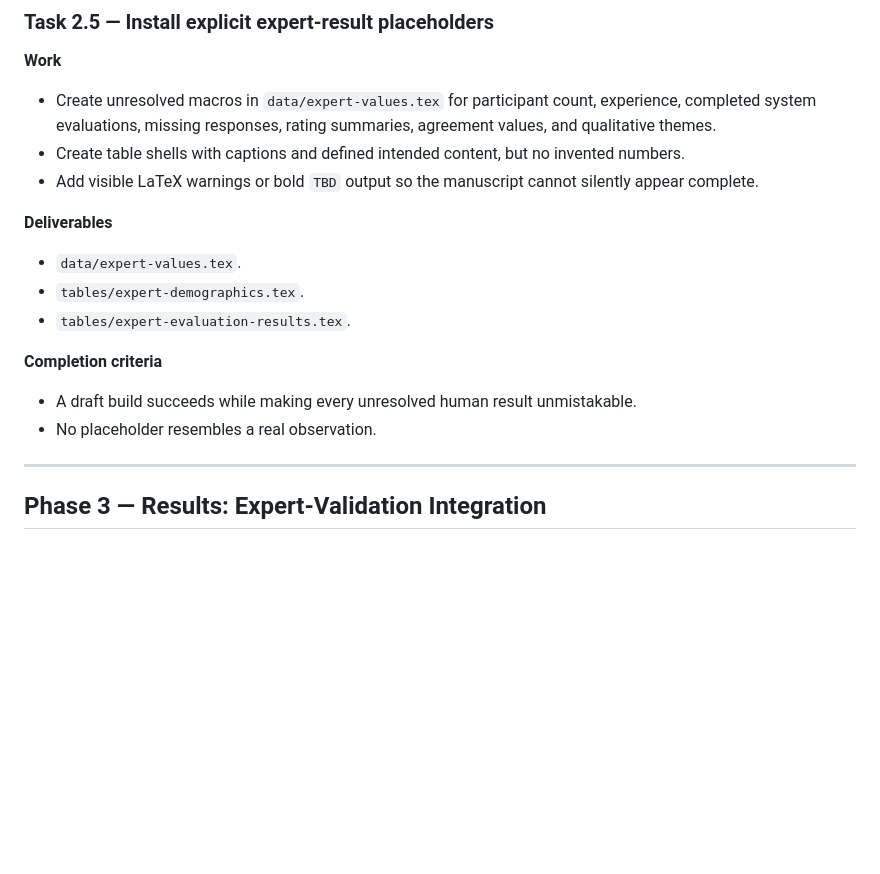
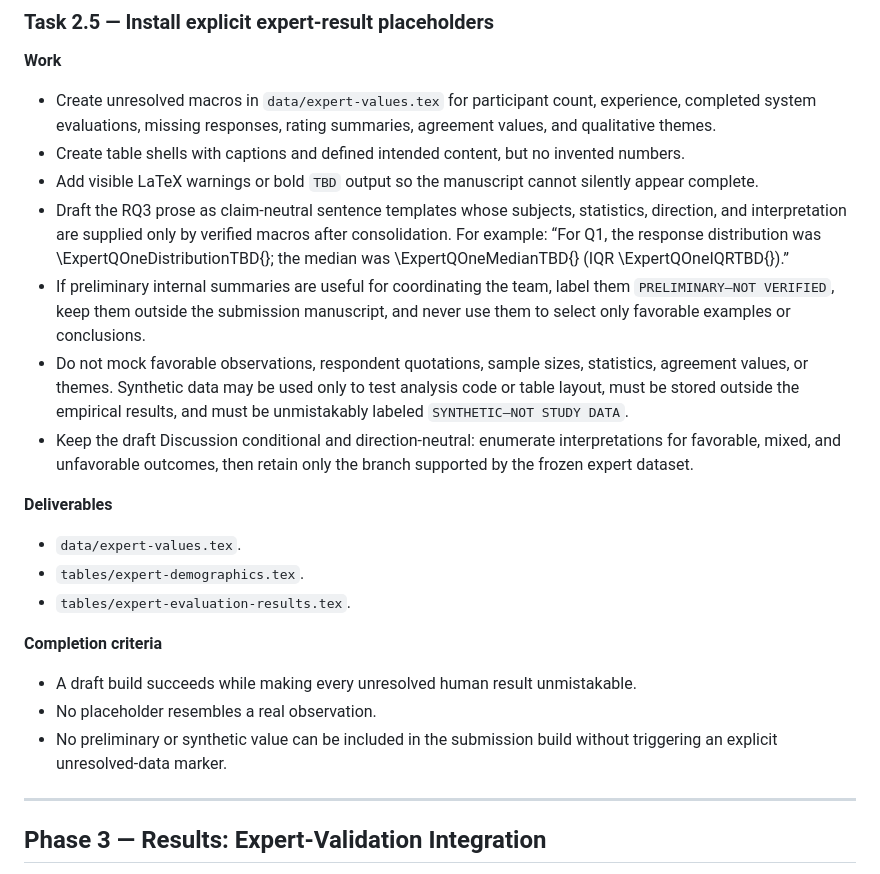
Before and after one commit to nosredna123/20261012-ADR_AI, a Markdown page: docs/20261012.1000-PaperInitialVersion/PAPER_LATEX_IMPLEMENTATION_PLAN.md, the part around the change. Rendered like a GitHub page; blank space fills up the shorter version.

Commit message:
Add mock strategy

```diff
--- a/docs/20261012.1000-PaperInitialVersion/PAPER_LATEX_IMPLEMENTATION_PLAN.md
+++ b/docs/20261012.1000-PaperInitialVersion/PAPER_LATEX_IMPLEMENTATION_PLAN.md
@@ -411,6 +411,10 @@ These are planning formulations, not final protocol statements. They must be rec
 - Create unresolved macros in `data/expert-values.tex` for participant count, experience, completed system evaluations, missing responses, rating summaries, agreement values, and qualitative themes.
 - Create table shells with captions and defined intended content, but no invented numbers.
 - Add visible LaTeX warnings or bold `TBD` output so the manuscript cannot silently appear complete.
+- Draft the RQ3 prose as claim-neutral sentence templates whose subjects, statistics, direction, and interpretation are supplied only by verified macros after consolidation. For example: “For Q1, the response distribution was \ExpertQOneDistributionTBD{}; the median was \ExpertQOneMedianTBD{} (IQR \ExpertQOneIQRTBD{}).”
+- If preliminary internal summaries are useful for coordinating the team, label them `PRELIMINARY—NOT VERIFIED`, keep them outside the submission manuscript, and never use them to select only favorable examples or conclusions.
+- Do not mock favorable observations, respondent quotations, sample sizes, statistics, agreement values, or themes. Synthetic data may be used only to test analysis code or table layout, must be stored outside the empirical results, and must be unmistakably labeled `SYNTHETIC—NOT STUDY DATA`.
+- Keep the draft Discussion conditional and direction-neutral: enumerate interpretations for favorable, mixed, and unfavorable outcomes, then retain only the branch supported by the frozen expert dataset.
 
 **Deliverables**
 
@@ -422,6 +426,7 @@ These are planning formulations, not final protocol statements. They must be rec
 
 - A draft build succeeds while making every unresolved human result unmistakable.
 - No placeholder resembles a real observation.
+- No preliminary or synthetic value can be included in the submission build without triggering an explicit unresolved-data marker.
 
 ---
 
```
